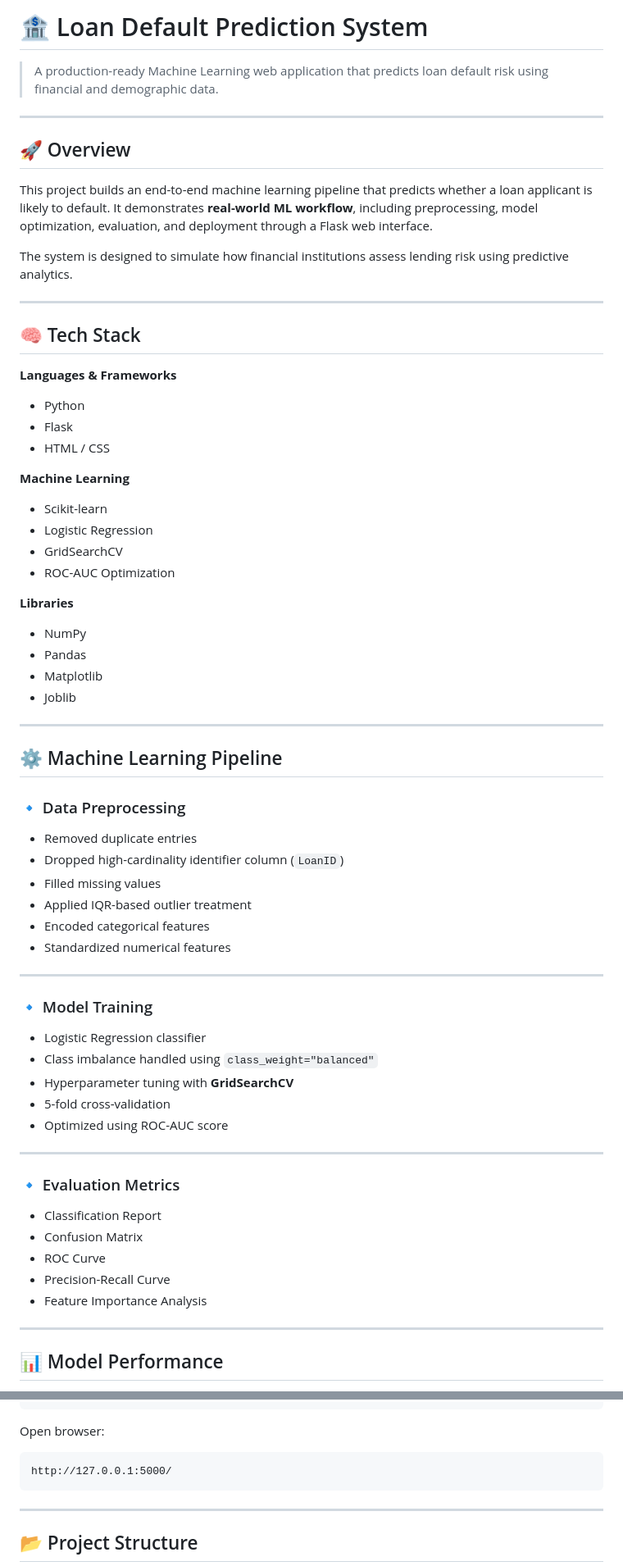
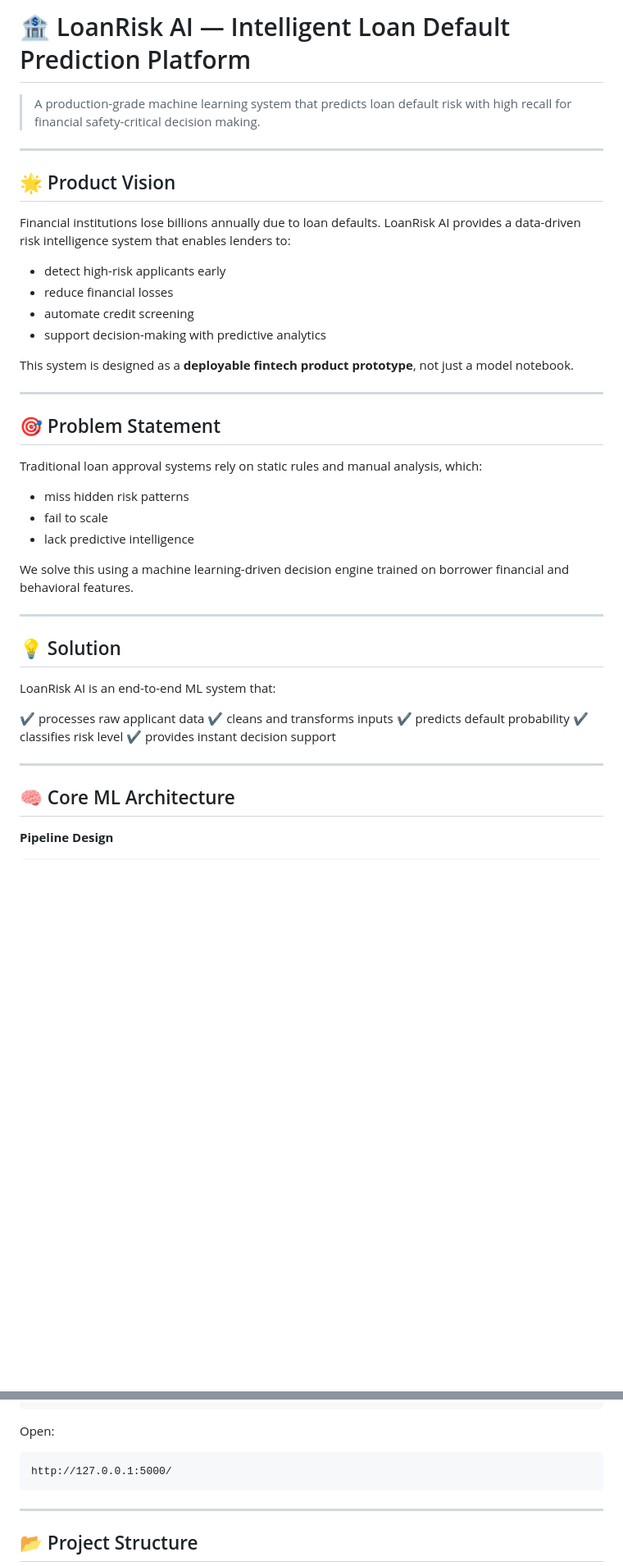
Before and after one commit to Sohel123-png/loan-default-prediction, a Markdown page: README.md, 2 parts joined by grey strips. Shown at 82% size. GitHub-like rendering; blank space fills up the shorter version.

Commit message:
Revise README for Loan Default Prediction System

````diff
--- a/README.md
+++ b/README.md
@@ -1,74 +1,48 @@
-# 🏦 Loan Default Prediction System
+# 🏦 LoanRisk AI — Intelligent Loan Default Prediction Platform
 
-> A production-ready Machine Learning web application that predicts loan default risk using financial and demographic data.
+> A production-grade machine learning system that predicts loan default risk with high recall for financial safety-critical decision making.
 
 ---
 
-## 🚀 Overview
+## 🌟 Product Vision
 
-This project builds an end-to-end machine learning pipeline that predicts whether a loan applicant is likely to default.
-It demonstrates **real-world ML workflow**, including preprocessing, model optimization, evaluation, and deployment through a Flask web interface.
+Financial institutions lose billions annually due to loan defaults.
+LoanRisk AI provides a data-driven risk intelligence system that enables lenders to:
 
-The system is designed to simulate how financial institutions assess lending risk using predictive analytics.
+* detect high-risk applicants early
+* reduce financial losses
+* automate credit screening
+* support decision-making with predictive analytics
+
+This system is designed as a **deployable fintech product prototype**, not just a model notebook.
 
 ---
 
-## 🧠 Tech Stack
+## 🎯 Problem Statement
 
-**Languages & Frameworks**
+Traditional loan approval systems rely on static rules and manual analysis, which:
 
-* Python
-* Flask
-* HTML / CSS
+* miss hidden risk patterns
+* fail to scale
+* lack predictive intelligence
 
-**Machine Learning**
-
-* Scikit-learn
-* Logistic Regression
-* GridSearchCV
-* ROC-AUC Optimization
-
-**Libraries**
-
-* NumPy
-* Pandas
-* Matplotlib
-* Joblib
+We solve this using a machine learning-driven decision engine trained on borrower financial and behavioral features.
 
 ---
 
-## ⚙️ Machine Learning Pipeline
+## 💡 Solution
 
-### 🔹 Data Preprocessing
+LoanRisk AI is an end-to-end ML system that:
 
-* Removed duplicate entries
-* Dropped high-cardinality identifier column (`LoanID`)
-* Filled missing values
-* Applied IQR-based outlier treatment
-* Encoded categorical features
-* Standardized numerical features
+✔ processes raw applicant data
+✔ cleans and transforms inputs
+✔ predicts default probability
+✔ classifies risk level
+✔ provides instant decision support
 
 ---
 
-### 🔹 Model Training
+## 🧠 Core ML Architecture
 
-* Logistic Regression classifier
-* Class imbalance handled using `class_weight="balanced"`
-* Hyperparameter tuning with **GridSearchCV**
-* 5-fold cross-validation
-* Optimized using ROC-AUC score
+**Pipeline Design**
 
----
-
-### 🔹 Evaluation Metrics
-
-* Classification Report
-* Confusion Matrix
-* ROC Curve
-* Precision-Recall Curve
-* Feature Importance Analysis
-
----
-
-## 📊 Model Performance
-
@@ -185,7 +135,7 @@ pip install -r requirements.txt
 python app.py
 ```
 
-Open browser:
+Open:
 
 ```
 http://127.0.0.1:5000/
````
Also changed, not shown: other parts of README.md (+119 -122 lines).
